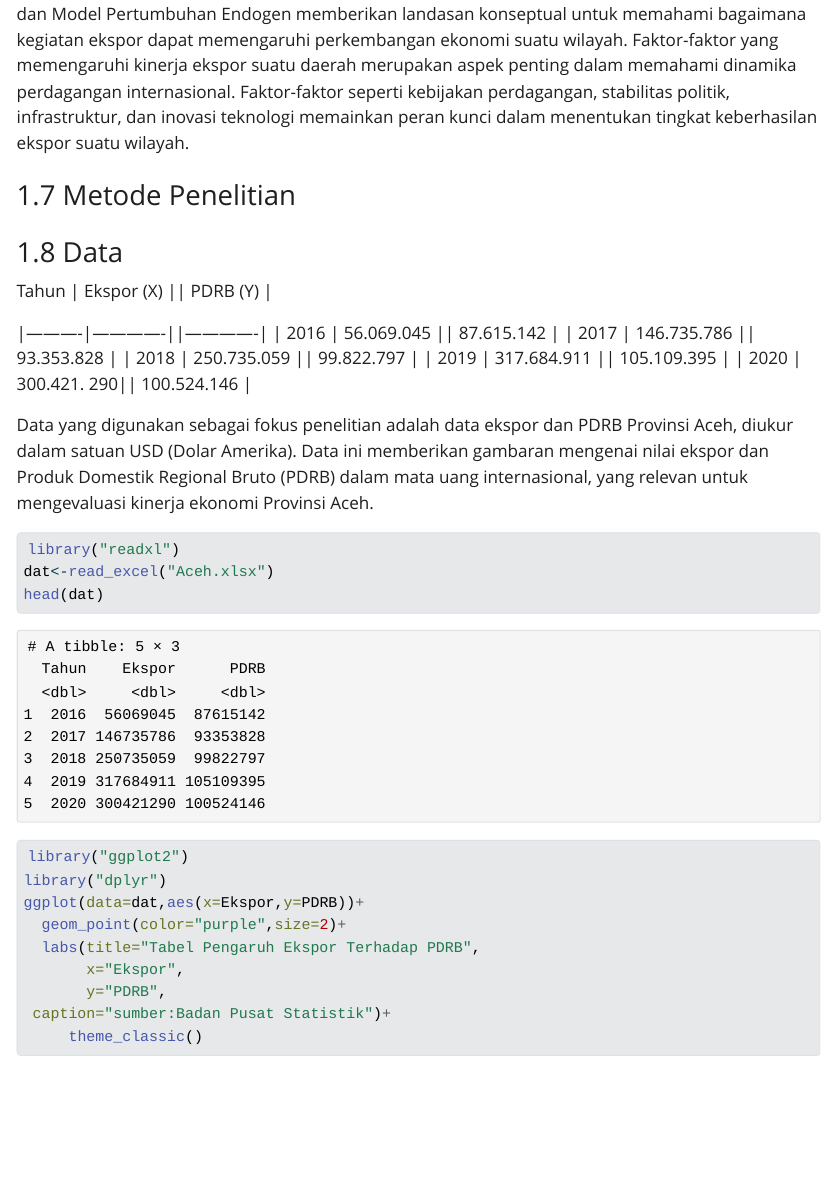
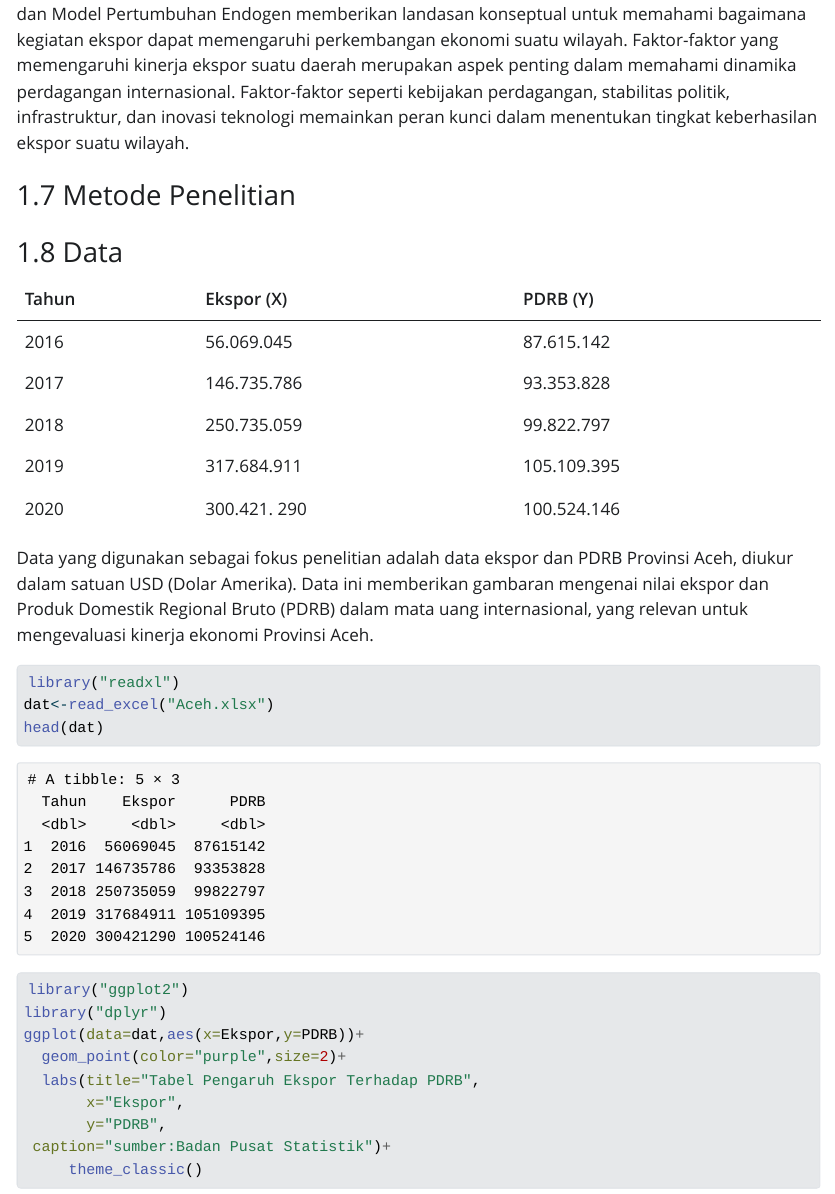
Before and after one commit to divaa01/divaa01.github.io, a Quarto document (index.qmd): the page in a window 1100 px wide, from 2130 px down. The pictures show the output file index.html that the author committed with the source, opened offline; Quarto's library style sheets are replaced by a plain one without menus.

Commit message:
Add files via upload

```diff
--- a/index.qmd
+++ b/index.qmd
@@ -57,13 +57,14 @@ Penelitian ekonomi internasional telah mengemukakan berbagai teori yang menjelas
 
 ### Data
 
-| Tahun    |  Ekspor (X) ||  PDRB (Y)   |
-|----------|-------------||-------------|
-|    2016  | 56.069.045  || 87.615.142  |
-|    2017  | 146.735.786 || 93.353.828  |
-|    2018  | 250.735.059 || 99.822.797  |
-|    2019  | 317.684.911 || 105.109.395 |
-|    2020  | 300.421. 290|| 100.524.146 |
+
+| Tahun    |  Ekspor (X) |  PDRB (Y)   |
+|----------|-------------|-------------|
+|    2016  | 56.069.045  | 87.615.142  |
+|    2017  | 146.735.786 | 93.353.828  |
+|    2018  | 250.735.059 | 99.822.797  |
+|    2019  | 317.684.911 | 105.109.395 |
+|    2020  | 300.421. 290| 100.524.146 |
 
 
 Data yang digunakan sebagai fokus penelitian adalah data ekspor dan PDRB Provinsi Aceh, diukur dalam satuan USD (Dolar Amerika). Data ini memberikan gambaran mengenai nilai ekspor dan Produk Domestik Regional Bruto (PDRB) dalam mata uang internasional, yang relevan untuk mengevaluasi kinerja ekonomi Provinsi Aceh.
```
Also changed, not shown: index.html.
